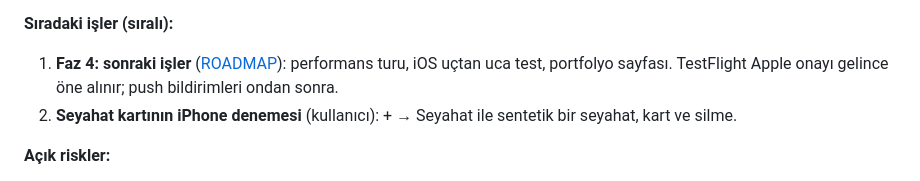
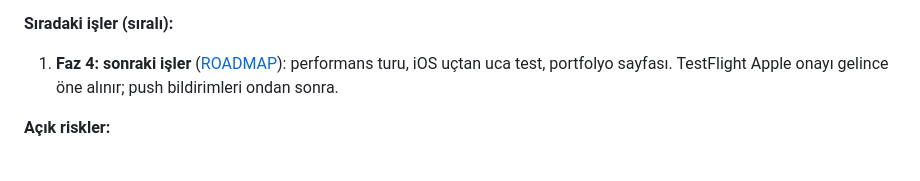
Before and after one commit to emir-eid/hooplab, a Markdown page: docs/STATE.md, the part around one of its changes. Rendered like a GitHub page.

Commit message:
[F4] oturum: maç takvimi ve maç çevresi (karar 0046) ve seyahat / jet lag (karar 0047); seyahat kartı iPhone'da doğrulandı; rapor kapandı
Co-Authored-By: Claude Opus 5.5 <noreply@anthropic.com>

```diff
--- a/docs/STATE.md
+++ b/docs/STATE.md
@@ -8,7 +8,6 @@ Tek doğruluk kaynağı. `/rep` her iş sonunda, `/kapat` her oturum sonunda gü
 
 **Sıradaki işler (sıralı):**
 1. **Faz 4: sonraki işler** ([ROADMAP](ROADMAP.md)): performans turu, iOS uçtan uca test, portfolyo sayfası. TestFlight Apple onayı gelince öne alınır; push bildirimleri ondan sonra.
-2. **Seyahat kartının iPhone denemesi** (kullanıcı): + → Seyahat ile sentetik bir seyahat, kart ve silme.
 
 **Açık riskler:**
 - AI koç ([0032](decisions/0032-ai-koc-tasarimi.md), [0034](decisions/0034-koc-kismi-kabul.md), [0035](decisions/0035-koc-kaynak-secimi-dikkat.md)): ölçümde çağrı başına ~0,113 $ (yalnız dikkat isteyen ölçümlerin kaynakları; çok ölçümün dışarıda olduğu günde neredeyse tasarruf yok); her gün özet yazılırsa ayda ~3,4 $; ilk aylık rapor (5 gün, denemeler dahil) 30 günlük karşılığı ~6,1 $ (`npm run coach:usage`, ayda bir çalıştırılır). Özetlerin ~%25'i kural ihlali içeriyor (ölçüldü): kısmi kabul ihlal eden cümleyi atıyor, durum cümlesi düşerse ya da 3'ten az cümle kalırsa özet yine gösterilmiyor; atılan cümle oranı izlenir. Kısa cümle yönergesinin etkisi henüz gerçek yanıtta görülmedi. Maç günü koç cümlelerinin gerçek yanıtta denetimden geçme oranı henüz görülmedi (ısınma kaynakları basketbola özgü değil, 0036). Soru-cevap ([0037](decisions/0037-koc-soru-cevap.md)): sınıflandırıcının yanlış sınıflama oranı ve yanıtların `no_source` / `rejected` oranı ilk sorularla izlenir; günde 10 soru, en pahalı durumda (her soru ayrı oturum) soru başına ~0,18 $. Maliyet işlerinde kalite ve doğruluk pazarlık konusu değil (kullanıcı ilkesi).
```
Also changed, not shown: other parts of docs/STATE.md (+2 -2 lines), docs/decisions/0047-seyahat-ve-jet-lag.md (+1 -1 lines), docs/sessions/2026-10-15-1854-mac-ve-seyahat.md (+3 -4 lines).
